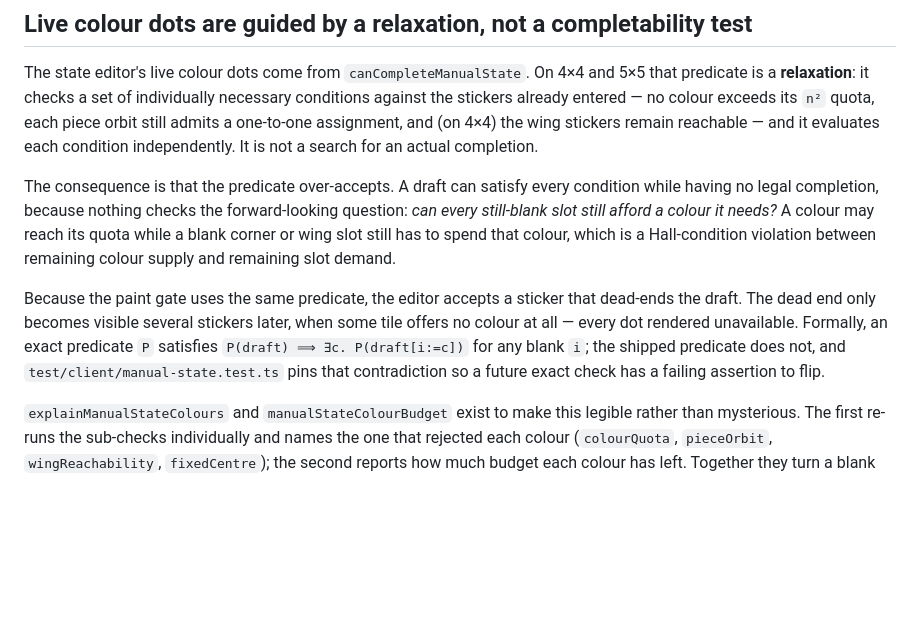
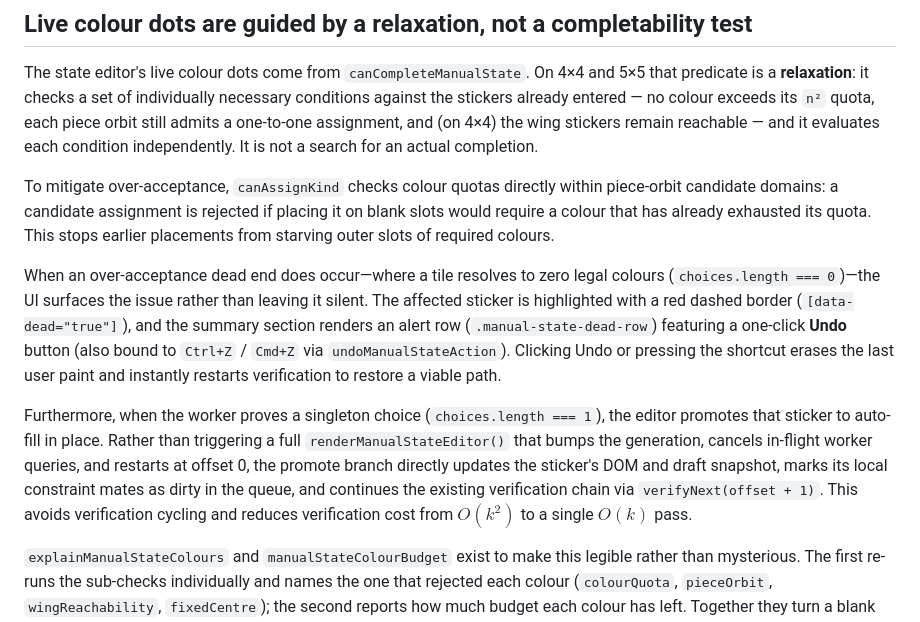
Before and after one commit to wstein/cubelab, a Markdown page: docs/state-validation.md, the part around the change. GitHub-like rendering; blank space fills up the shorter version.

```diff
--- a/docs/state-validation.md
+++ b/docs/state-validation.md
@@ -84,18 +84,22 @@ stickers already entered — no colour exceeds its `n²` quota, each piece orbit
 one-to-one assignment, and (on 4×4) the wing stickers remain reachable — and it evaluates each
 condition independently. It is not a search for an actual completion.
 
-The consequence is that the predicate over-accepts. A draft can satisfy every condition while
-having no legal completion, because nothing checks the forward-looking question: *can every
-still-blank slot still afford a colour it needs?* A colour may reach its quota while a blank
-corner or wing slot still has to spend that colour, which is a Hall-condition violation between
-remaining colour supply and remaining slot demand.
+To mitigate over-acceptance, `canAssignKind` checks colour quotas directly within piece-orbit candidate
+domains: a candidate assignment is rejected if placing it on blank slots would require a colour that has
+already exhausted its quota. This stops earlier placements from starving outer slots of required colours.
 
-Because the paint gate uses the same predicate, the editor accepts a sticker that dead-ends the
-draft. The dead end only becomes visible several stickers later, when some tile offers no colour
-at all — every dot rendered unavailable. Formally, an exact predicate `P` satisfies
-`P(draft) ⟹ ∃c. P(draft[i:=c])` for any blank `i`; the shipped predicate does not, and
-`test/client/manual-state.test.ts` pins that contradiction so a future exact check has a failing
-assertion to flip.
+When an over-acceptance dead end does occur—where a tile resolves to zero legal colours (`choices.length === 0`)—the
+UI surfaces the issue rather than leaving it silent. The affected sticker is highlighted with a red dashed border
+(`[data-dead="true"]`), and the summary section renders an alert row (`.manual-state-dead-row`) featuring a one-click
+**Undo** button (also bound to `Ctrl+Z` / `Cmd+Z` via `undoManualStateAction`). Clicking Undo or pressing the shortcut
+erases the last user paint and instantly restarts verification to restore a viable path.
+
+Furthermore, when the worker proves a singleton choice (`choices.length === 1`), the editor promotes that sticker
+to auto-fill in place. Rather than triggering a full `renderManualStateEditor()` that bumps the generation, cancels
+in-flight worker queries, and restarts at offset 0, the promote branch directly updates the sticker's DOM and draft
+snapshot, marks its local constraint mates as dirty in the queue, and continues the existing verification chain via
+`verifyNext(offset + 1)`. This avoids verification cycling and reduces verification cost from $O(k^2)$ to a single
+$O(k)$ pass.
 
 `explainManualStateColours` and `manualStateColourBudget` exist to make this legible rather than
 mysterious. The first re-runs the sub-checks individually and names the one that rejected each
```
Also changed, not shown: docs/workspace.md (+7 -1 lines).
